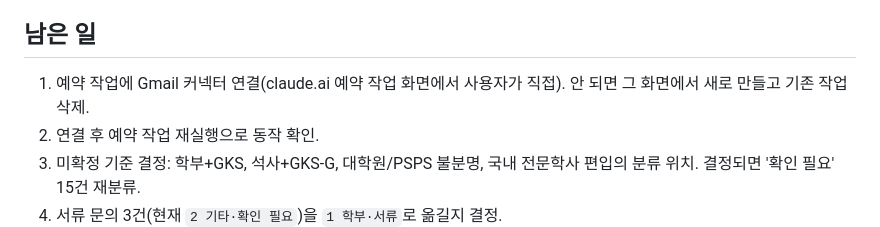
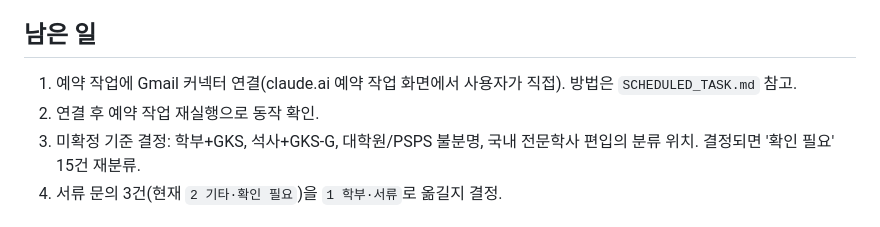
Before and after one commit to 22600410-ui/-1, a Markdown page: email-classifier/WORKLOG.md, the part around the change. GitHub-like rendering.

Commit message:
Add scheduled task setup guide
Co-Authored-By: Claude Opus 5.5 <noreply@anthropic.com>
Claude-Session: https://claude.ai/code/session_012U3FV8DoKbJaH92DW8951t

```diff
--- a/email-classifier/WORKLOG.md
+++ b/email-classifier/WORKLOG.md
@@ -72,7 +72,7 @@
 
 ## 남은 일
 
-1. 예약 작업에 Gmail 커넥터 연결(claude.ai 예약 작업 화면에서 사용자가 직접). 안 되면 그 화면에서 새로 만들고 기존 작업 삭제.
+1. 예약 작업에 Gmail 커넥터 연결(claude.ai 예약 작업 화면에서 사용자가 직접). 방법은 `SCHEDULED_TASK.md` 참고.
 2. 연결 후 예약 작업 재실행으로 동작 확인.
 3. 미확정 기준 결정: 학부+GKS, 석사+GKS-G, 대학원/PSPS 불분명, 국내 전문학사 편입의 분류 위치. 결정되면 '확인 필요' 15건 재분류.
 4. 서류 문의 3건(현재 `2 기타·확인 필요`)을 `1 학부·서류`로 옮길지 결정.
```
Also changed, not shown: email-classifier/SCHEDULED_TASK.md (added, +78 -0 lines).
